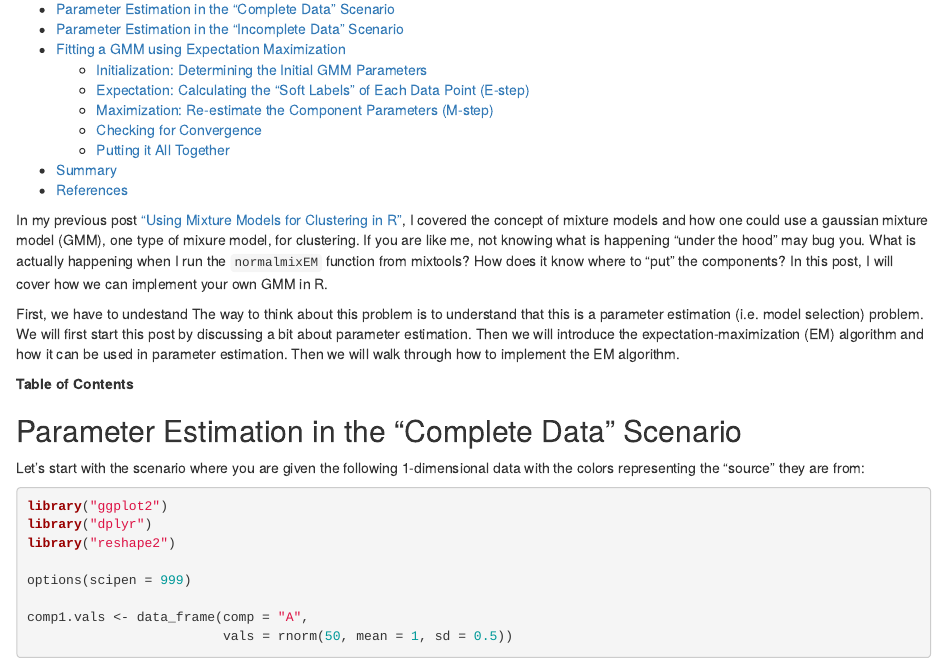
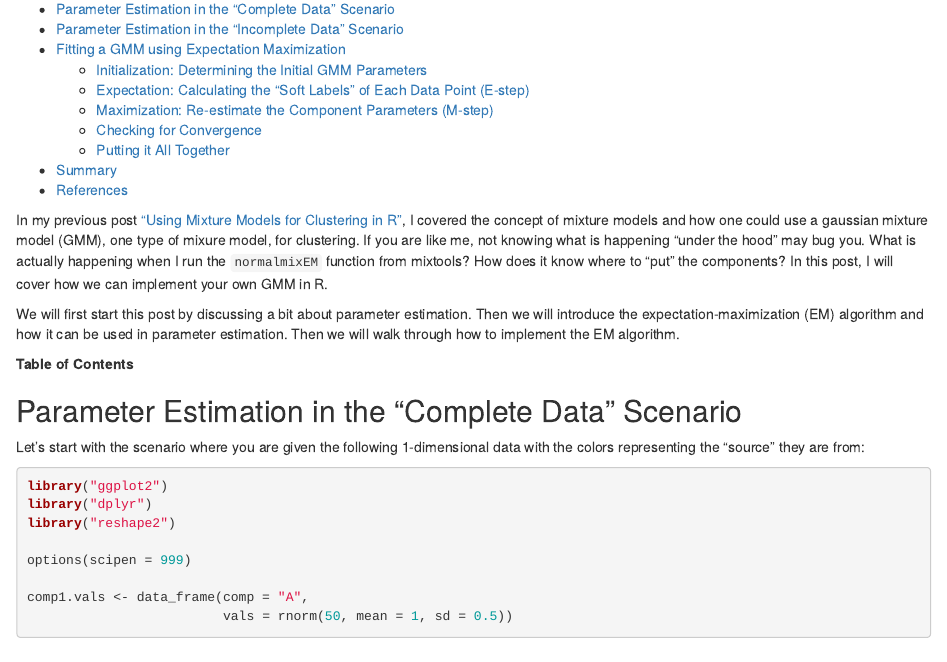
Before and after one commit to tinyheero/tinyheero.github.io, an R Markdown document (_rmd/gmm-em.Rmd): the page in a window 1100 px wide, from 140 px down. Rendered offline with R 4.5, knitr and Pandoc, with nearby package versions; code that draws random numbers runs with fixed seeds of ours.

Commit message:
Fix Intro

```diff
--- a/_rmd/gmm-em.Rmd
+++ b/_rmd/gmm-em.Rmd
@@ -15,7 +15,7 @@ knitr::opts_chunk$set(fig.path="{{ site.url }}/assets/gmm-em/")
 
 In my previous post ["Using Mixture Models for Clustering in R"]({% post_url 2015-10-13-mixture-model %}), I covered the concept of mixture models and how one could use a gaussian mixture model (GMM), one type of mixure model, for clustering. If you are like me, not knowing what is happening "under the hood" may bug you. What is actually happening when I run the `normalmixEM` function from mixtools?  How does it know where to "put" the components?  In this post, I will cover how we can implement your own GMM in R.
 
-First, we have to undestand The way to think about this problem is to understand that this is a parameter estimation (i.e. model selection) problem. We will first start this post by discussing a bit about parameter estimation. Then we will introduce the expectation-maximization (EM) algorithm and how it can be used in parameter estimation. Then we will walk through how to implement the EM algorithm.
+We will first start this post by discussing a bit about parameter estimation. Then we will introduce the expectation-maximization (EM) algorithm and how it can be used in parameter estimation. Then we will walk through how to implement the EM algorithm.
 
 **Table of Contents**
 
```
